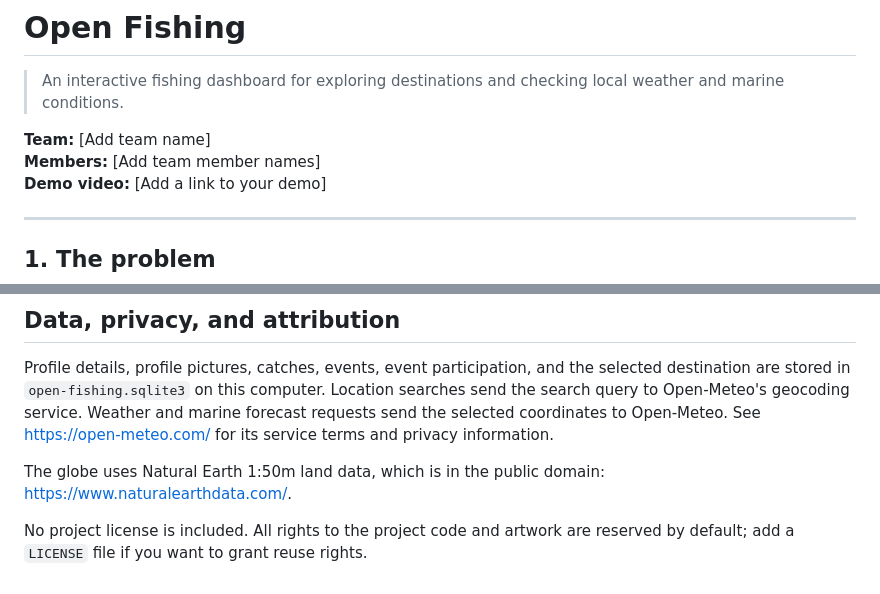
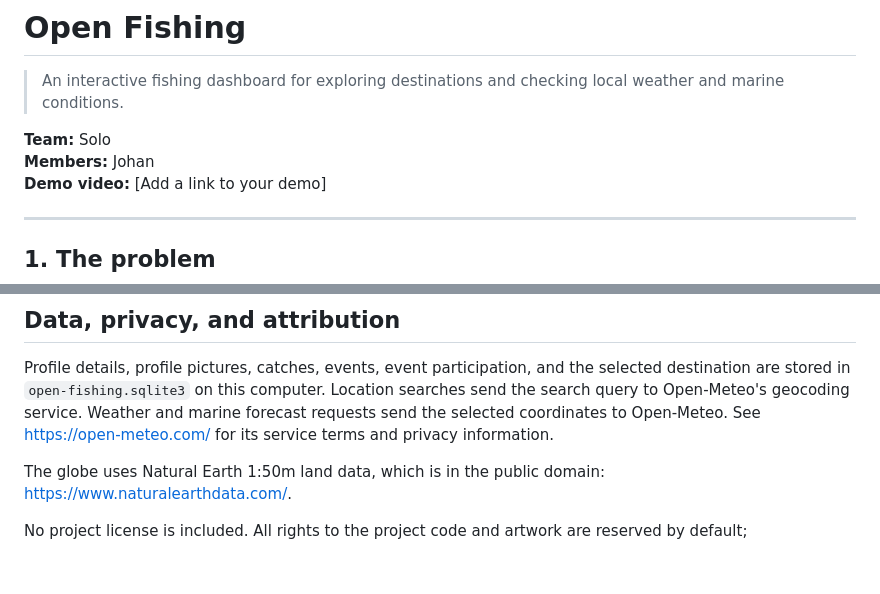
Before and after one commit to x2jnr/-Johan-Open-Edge-hackathon-, a Markdown page: README.md, 2 parts joined by grey strips. Rendered like a GitHub page.

Commit message:
updated ream me

```diff
--- a/README.md
+++ b/README.md
@@ -2,8 +2,8 @@
 
 > An interactive fishing dashboard for exploring destinations and checking local weather and marine conditions.
 
-**Team:** [Add team name]
-**Members:** [Add team member names]
+**Team:** Solo
+**Members:** Johan
 **Demo video:** [Add a link to your demo]
 
 ---
@@ -120,4 +120,4 @@ The globe uses Natural Earth 1:50m land data, which is in the public domain:
 <https://www.naturalearthdata.com/>.
 
 No project license is included. All rights to the project code and artwork are
-reserved by default; add a `LICENSE` file if you want to grant reuse rights.
+reserved by default;
```
